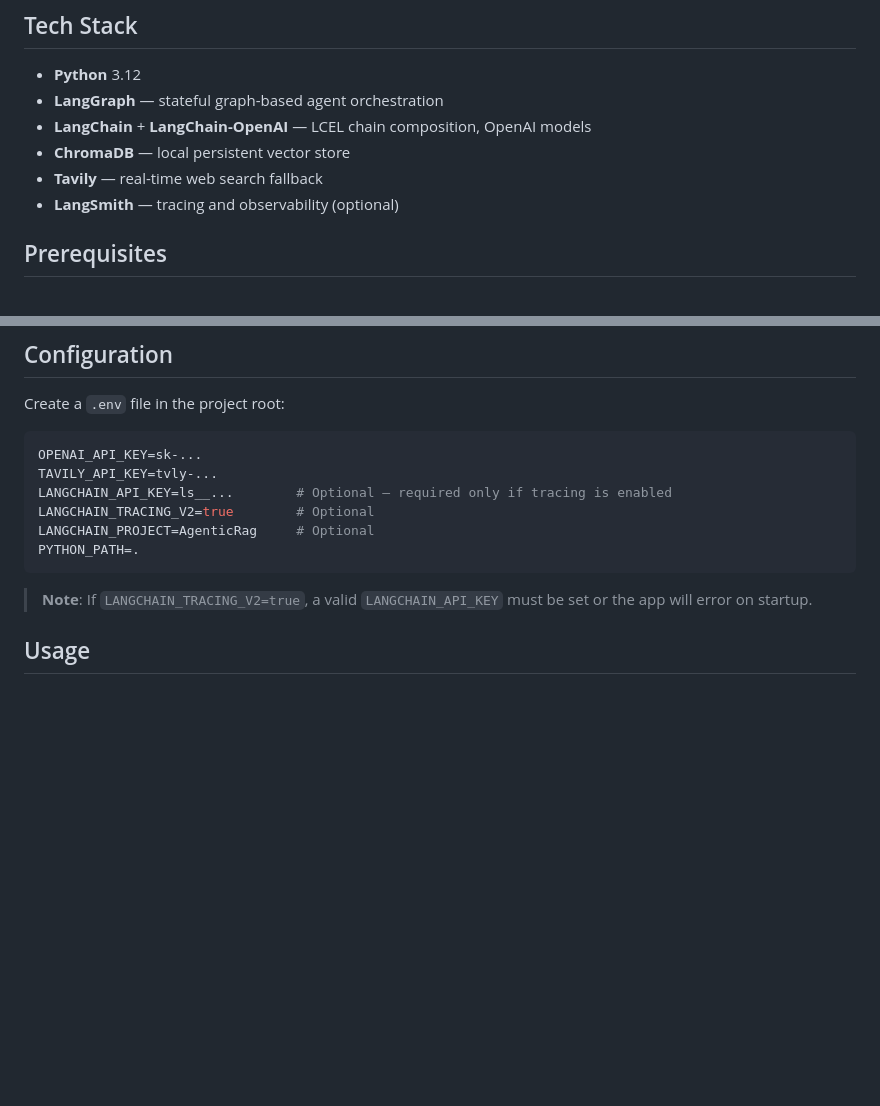
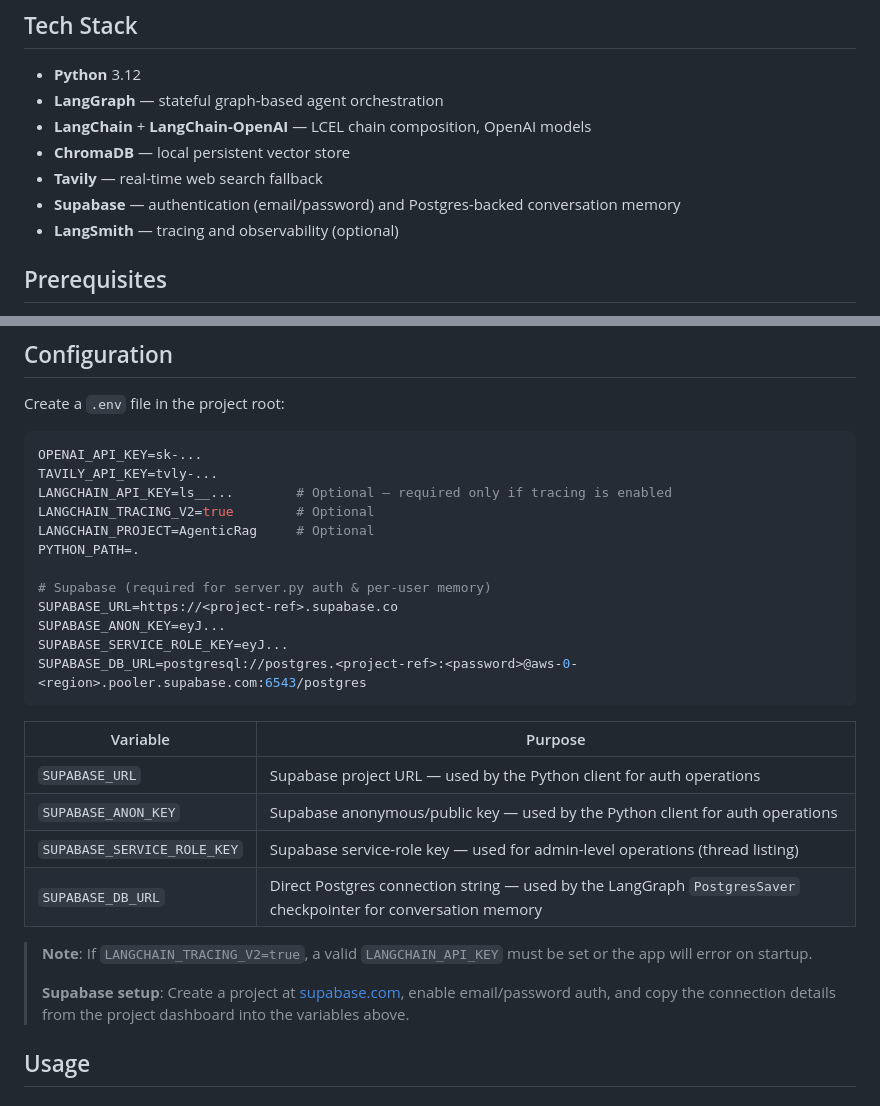
Before and after one commit to YardenRozenfeld/AgenticRag, a Markdown page: README.md, 2 parts joined by grey strips. Rendered like a GitHub page; blank space fills up the shorter version.

Commit message:
chore: add Supabase env vars to .env
Made-with: Cursor

````diff
--- a/README.md
+++ b/README.md
@@ -41,6 +41,7 @@ User Question
 - **LangChain** + **LangChain-OpenAI** — LCEL chain composition, OpenAI models
 - **ChromaDB** — local persistent vector store
 - **Tavily** — real-time web search fallback
+- **Supabase** — authentication (email/password) and Postgres-backed conversation memory
 - **LangSmith** — tracing and observability (optional)
 
 ## Prerequisites
@@ -71,9 +72,24 @@ LANGCHAIN_API_KEY=ls__...        # Optional — required only if tracing is enab
 LANGCHAIN_TRACING_V2=true        # Optional
 LANGCHAIN_PROJECT=AgenticRag     # Optional
 PYTHON_PATH=.
+
+# Supabase (required for server.py auth & per-user memory)
+SUPABASE_URL=https://<project-ref>.supabase.co
+SUPABASE_ANON_KEY=eyJ...
+SUPABASE_SERVICE_ROLE_KEY=eyJ...
+SUPABASE_DB_URL=postgresql://postgres.<project-ref>:<password>@aws-0-<region>.pooler.supabase.com:6543/postgres
 ```
 
+| Variable | Purpose |
+|---|---|
+| `SUPABASE_URL` | Supabase project URL — used by the Python client for auth operations |
+| `SUPABASE_ANON_KEY` | Supabase anonymous/public key — used by the Python client for auth operations |
+| `SUPABASE_SERVICE_ROLE_KEY` | Supabase service-role key — used for admin-level operations (thread listing) |
+| `SUPABASE_DB_URL` | Direct Postgres connection string — used by the LangGraph `PostgresSaver` checkpointer for conversation memory |
+
 > **Note**: If `LANGCHAIN_TRACING_V2=true`, a valid `LANGCHAIN_API_KEY` must be set or the app will error on startup.
+>
+> **Supabase setup**: Create a project at [supabase.com](https://supabase.com), enable email/password auth, and copy the connection details from the project dashboard into the variables above.
 
 ## Usage
 
````
